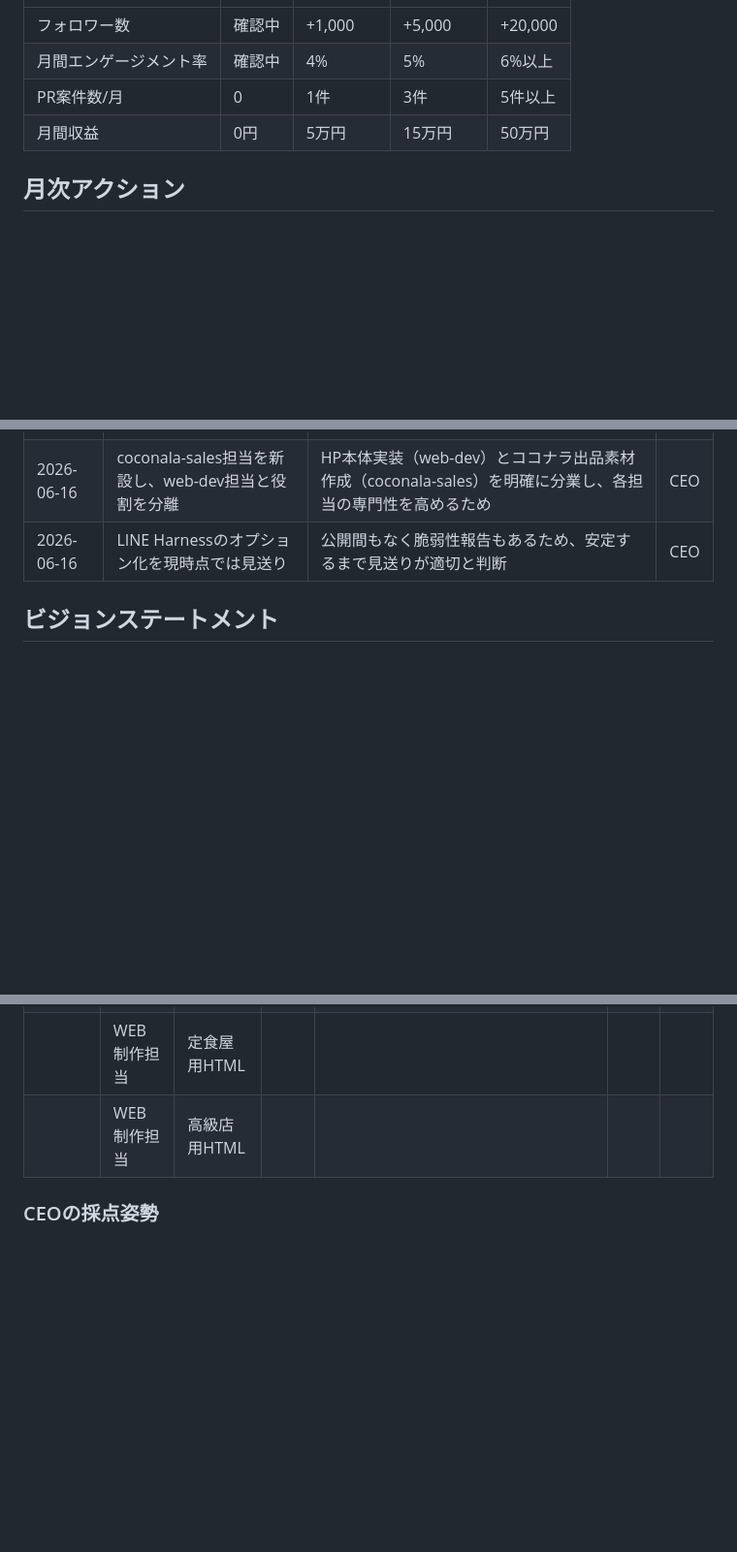
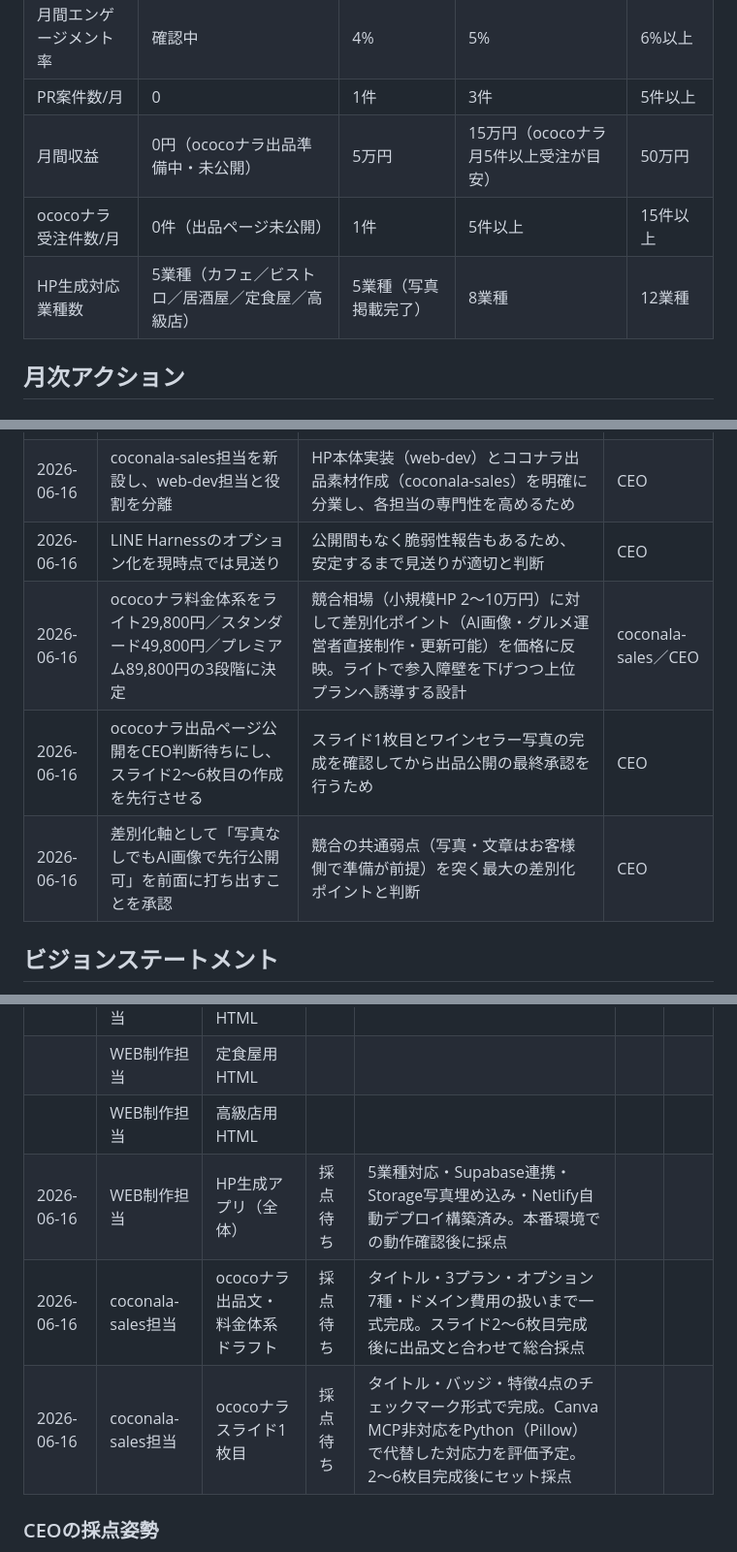
Before and after one commit to shinyanakagawa/miiinagurume, a Markdown page: CEO/成果物.md, 3 parts joined by grey strips. Shown at 97% size. Rendered like a GitHub page; blank space fills up the shorter version.

```diff
--- a/CEO/成果物.md
+++ b/CEO/成果物.md
@@ -10,7 +10,9 @@
 | フォロワー数 | 確認中 | +1,000 | +5,000 | +20,000 |
 | 月間エンゲージメント率 | 確認中 | 4% | 5% | 6%以上 |
 | PR案件数/月 | 0 | 1件 | 3件 | 5件以上 |
-| 月間収益 | 0円 | 5万円 | 15万円 | 50万円 |
+| 月間収益 | 0円（ococoナラ出品準備中・未公開） | 5万円 | 15万円（ococoナラ月5件以上受注が目安） | 50万円 |
+| ococoナラ受注件数/月 | 0件（出品ページ未公開） | 1件 | 5件以上 | 15件以上 |
+| HP生成対応業種数 | 5業種（カフェ／ビストロ／居酒屋／定食屋／高級店） | 5業種（写真掲載完了） | 8業種 | 12業種 |
 
 ## 月次アクション
 
@@ -33,6 +35,9 @@
 | 記入例 | 週3投稿体制に変更 | エンゲージメント向上のため | CEO |
 | 2026-06-16 | coconala-sales担当を新設し、web-dev担当と役割を分離 | HP本体実装（web-dev）とココナラ出品素材作成（coconala-sales）を明確に分業し、各担当の専門性を高めるため | CEO |
 | 2026-06-16 | LINE Harnessのオプション化を現時点では見送り | 公開間もなく脆弱性報告もあるため、安定するまで見送りが適切と判断 | CEO |
+| 2026-06-16 | ococoナラ料金体系をライト29,800円／スタンダード49,800円／プレミアム89,800円の3段階に決定 | 競合相場（小規模HP 2〜10万円）に対して差別化ポイント（AI画像・グルメ運営者直接制作・更新可能）を価格に反映。ライトで参入障壁を下げつつ上位プランへ誘導する設計 | coconala-sales／CEO |
+| 2026-06-16 | ococoナラ出品ページ公開をCEO判断待ちにし、スライド2〜6枚目の作成を先行させる | スライド1枚目とワインセラー写真の完成を確認してから出品公開の最終承認を行うため | CEO |
+| 2026-06-16 | 差別化軸として「写真なしでもAI画像で先行公開可」を前面に打ち出すことを承認 | 競合の共通弱点（写真・文章はお客様側で準備が前提）を突く最大の差別化ポイントと判断 | CEO |
 
 ## ビジョンステートメント
 > みーなグルメは、「食の感動を、正直に、美しく届ける」ことで、日本の飲食業界を応援し、フォロワーの毎日の食生活をより豊かにするアカウントを目指す。
@@ -86,6 +92,9 @@ CEOが採点（下記基準）
 | | WEB制作担当 | 居酒屋用HTML | | | | |
 | | WEB制作担当 | 定食屋用HTML | | | | |
 | | WEB制作担当 | 高級店用HTML | | | | |
+| 2026-06-16 | WEB制作担当 | HP生成アプリ（全体） | 採点待ち | 5業種対応・Supabase連携・Storage写真埋め込み・Netlify自動デプロイ構築済み。本番環境での動作確認後に採点 | | |
+| 2026-06-16 | coconala-sales担当 | ococoナラ出品文・料金体系ドラフト | 採点待ち | タイトル・3プラン・オプション7種・ドメイン費用の扱いまで一式完成。スライド2〜6枚目完成後に出品文と合わせて総合採点 | | |
+| 2026-06-16 | coconala-sales担当 | ococoナラスライド1枚目 | 採点待ち | タイトル・バッジ・特徴4点のチェックマーク形式で完成。Canva MCP非対応をPython（Pillow）で代替した対応力を評価予定。2〜6枚目完成後にセット採点 | | |
 
 ### CEOの採点姿勢
 
```
Also changed, not shown: other parts of CEO/成果物.md (+1 -0 lines), 秘書/成果物.md (+47 -10 lines).
